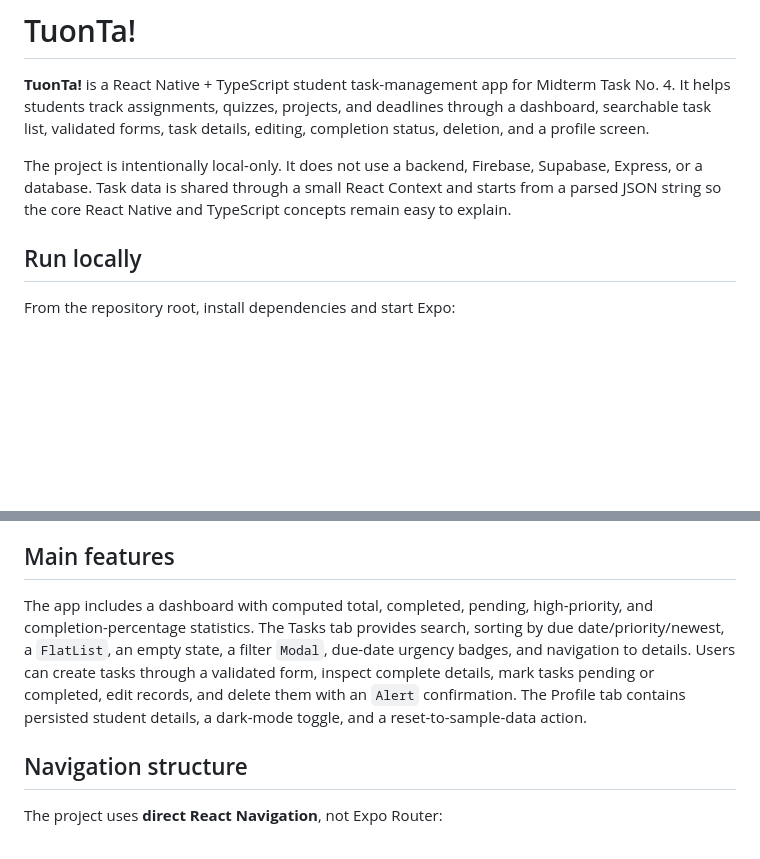
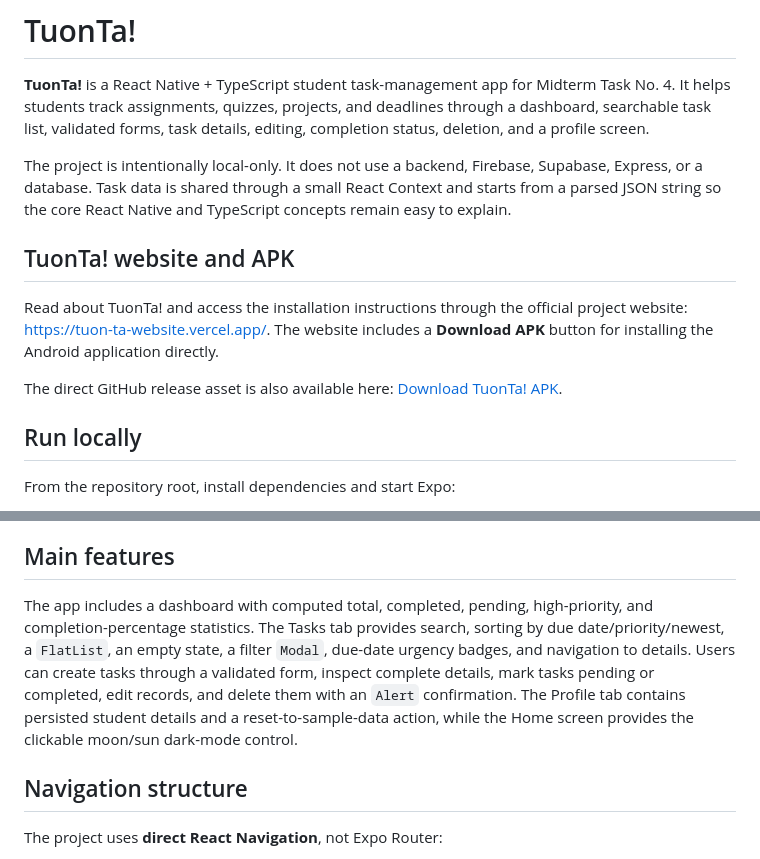
Before and after one commit to frenzelferrer/mobile-app-starter-project-v2, a Markdown page: README.md, 2 parts joined by grey strips. Rendered like a GitHub page; blank space fills up the shorter version.

Commit message:
Add TuonTa website and APK links

```diff
--- a/README.md
+++ b/README.md
@@ -3,6 +3,12 @@
 **TuonTa!** is a React Native + TypeScript student task-management app for Midterm Task No. 4. It helps students track assignments, quizzes, projects, and deadlines through a dashboard, searchable task list, validated forms, task details, editing, completion status, deletion, and a profile screen.
 
 The project is intentionally local-only. It does not use a backend, Firebase, Supabase, Express, or a database. Task data is shared through a small React Context and starts from a parsed JSON string so the core React Native and TypeScript concepts remain easy to explain.
+
+## TuonTa! website and APK
+
+Read about TuonTa! and access the installation instructions through the official project website: [https://tuon-ta-website.vercel.app/](https://tuon-ta-website.vercel.app/). The website includes a **Download APK** button for installing the Android application directly.
+
+The direct GitHub release asset is also available here: [Download TuonTa! APK](https://github.com/frenzelferrer/mobile-app-starter-project-v2/releases/download/v1.0.0/TuonTa.apk).
 
 ## Run locally
 
@@ -65,7 +71,7 @@ The screens use `react-native-safe-area-context` through `SafeAreaProvider` so h
 
 ## Main features
 
-The app includes a dashboard with computed total, completed, pending, high-priority, and completion-percentage statistics. The Tasks tab provides search, sorting by due date/priority/newest, a `FlatList`, an empty state, a filter `Modal`, due-date urgency badges, and navigation to details. Users can create tasks through a validated form, inspect complete details, mark tasks pending or completed, edit records, and delete them with an `Alert` confirmation. The Profile tab contains persisted student details, a dark-mode toggle, and a reset-to-sample-data action.
+The app includes a dashboard with computed total, completed, pending, high-priority, and completion-percentage statistics. The Tasks tab provides search, sorting by due date/priority/newest, a `FlatList`, an empty state, a filter `Modal`, due-date urgency badges, and navigation to details. Users can create tasks through a validated form, inspect complete details, mark tasks pending or completed, edit records, and delete them with an `Alert` confirmation. The Profile tab contains persisted student details and a reset-to-sample-data action, while the Home screen provides the clickable moon/sun dark-mode control.
 
 ## Navigation structure
 
```
